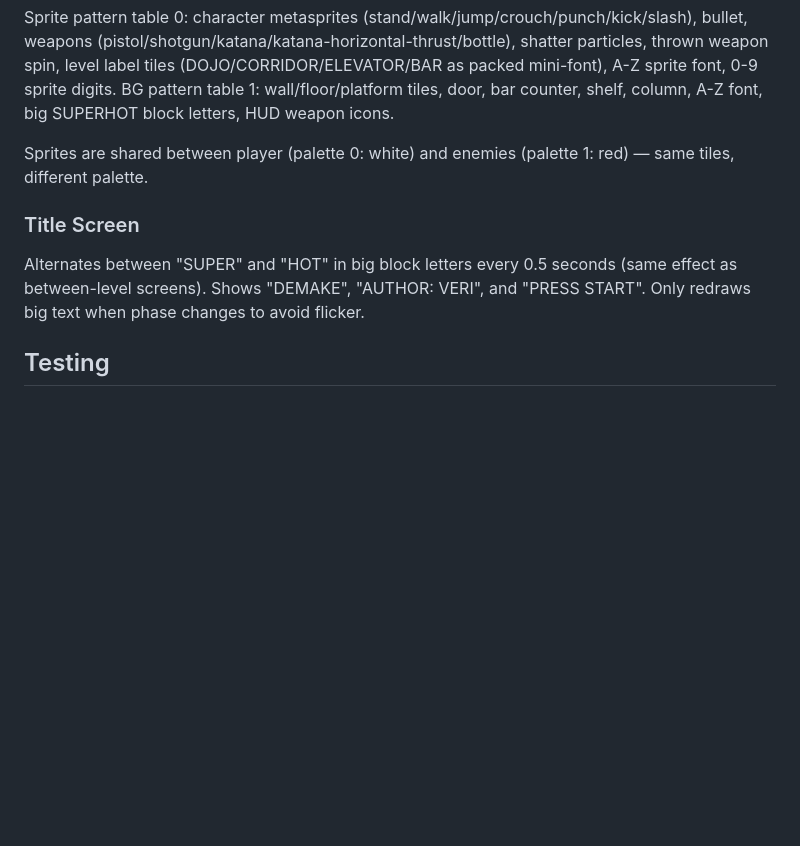
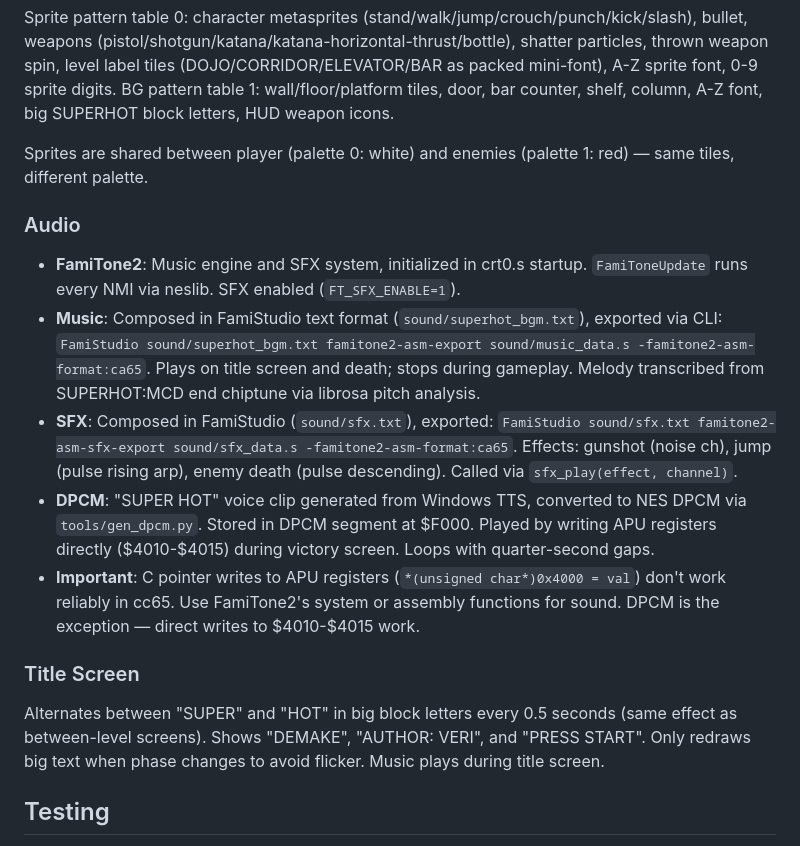
Before and after one commit to gettierproblem/superhot-nes, a Markdown page: CLAUDE.md, the part around the change. Drawn GitHub-style; blank space fills up the shorter version.

Commit message:
Update README and CLAUDE.md with audio documentation
- Audio section in CLAUDE.md: FamiTone2 music/SFX pipeline, DPCM voice,
  FamiStudio export commands, cc65 APU gotcha
- README: sound directory description, audio tech details

Co-Authored-By: Claude Opus 4.6 (1M context) <noreply@anthropic.com>

```diff
--- a/CLAUDE.md
+++ b/CLAUDE.md
@@ -61,9 +61,17 @@ BG pattern table 1: wall/floor/platform tiles, door, bar counter, shelf, column,
 
 Sprites are shared between player (palette 0: white) and enemies (palette 1: red) — same tiles, different palette.
 
+### Audio
+
+- **FamiTone2**: Music engine and SFX system, initialized in crt0.s startup. `FamiToneUpdate` runs every NMI via neslib. SFX enabled (`FT_SFX_ENABLE=1`).
+- **Music**: Composed in FamiStudio text format (`sound/superhot_bgm.txt`), exported via CLI: `FamiStudio sound/superhot_bgm.txt famitone2-asm-export sound/music_data.s -famitone2-asm-format:ca65`. Plays on title screen and death; stops during gameplay. Melody transcribed from SUPERHOT:MCD end chiptune via librosa pitch analysis.
+- **SFX**: Composed in FamiStudio (`sound/sfx.txt`), exported: `FamiStudio sound/sfx.txt famitone2-asm-sfx-export sound/sfx_data.s -famitone2-asm-format:ca65`. Effects: gunshot (noise ch), jump (pulse rising arp), enemy death (pulse descending). Called via `sfx_play(effect, channel)`.
+- **DPCM**: "SUPER HOT" voice clip generated from Windows TTS, converted to NES DPCM via `tools/gen_dpcm.py`. Stored in DPCM segment at $F000. Played by writing APU registers directly ($4010-$4015) during victory screen. Loops with quarter-second gaps.
+- **Important**: C pointer writes to APU registers (`*(unsigned char*)0x4000 = val`) don't work reliably in cc65. Use FamiTone2's system or assembly functions for sound. DPCM is the exception — direct writes to $4010-$4015 work.
+
 ### Title Screen
 
-Alternates between "SUPER" and "HOT" in big block letters every 0.5 seconds (same effect as between-level screens). Shows "DEMAKE", "AUTHOR: VERI", and "PRESS START". Only redraws big text when phase changes to avoid flicker.
+Alternates between "SUPER" and "HOT" in big block letters every 0.5 seconds (same effect as between-level screens). Shows "DEMAKE", "AUTHOR: VERI", and "PRESS START". Only redraws big text when phase changes to avoid flicker. Music plays during title screen.
 
 ## Testing
 
```
Also changed, not shown: README.md (+2 -1 lines).
